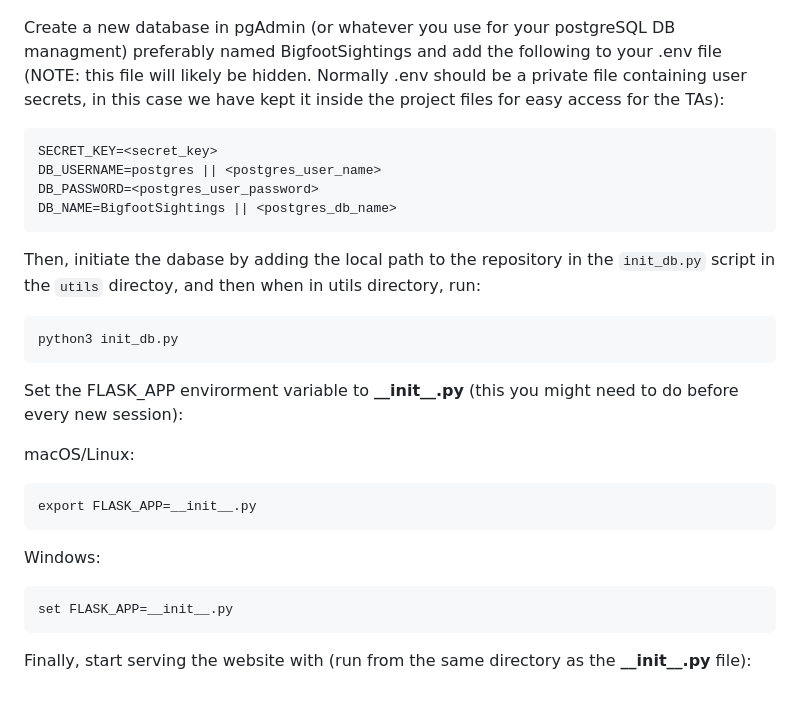
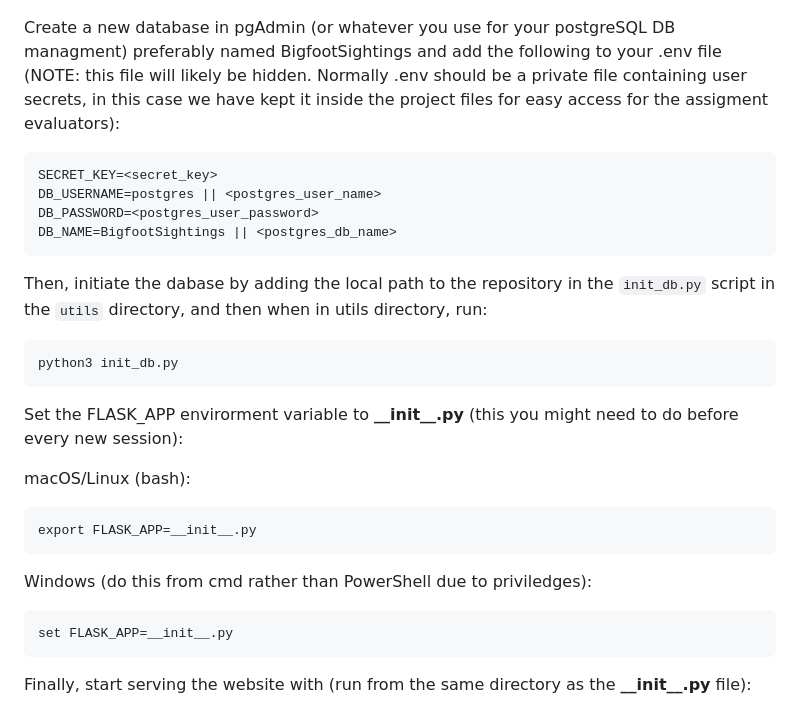
Before and after one commit to KostasValeckas/BigfootSightings, a Markdown page: BigfootSightings/readme.md, the part around the change. Drawn GitHub-style.

Commit message:
some readme stuff

```diff
--- a/BigfootSightings/readme.md
+++ b/BigfootSightings/readme.md
@@ -33,24 +33,24 @@ We have experienced issues with installing psycopg2 on some Ubuntu distributions
 Create a new database in pgAdmin (or whatever you use for your postgreSQL DB managment) preferably named BigfootSightings and add the following to your .env file
 (NOTE: this file will likely be hidden. Normally .env should be a private file containing user secrets, in this
 case we have kept it inside the project files for easy
-access for the TAs):
+access for the assigment evaluators):
 
     SECRET_KEY=<secret_key>
     DB_USERNAME=postgres || <postgres_user_name>
     DB_PASSWORD=<postgres_user_password>
     DB_NAME=BigfootSightings || <postgres_db_name>
 
- Then, initiate the dabase by adding the local path to the repository in the `init_db.py` script in the `utils` directoy, and then when in utils directory, run:
+ Then, initiate the dabase by adding the local path to the repository in the `init_db.py` script in the `utils` directory, and then when in utils directory, run:
 
     python3 init_db.py
 
 Set the FLASK\_APP envirorment variable to __\_\_init\_\_.py__ (this you might need to do before every new session):
 
-macOS/Linux:
+macOS/Linux (bash):
 
 	export FLASK_APP=__init__.py
 
-Windows:
+Windows (do this from cmd rather than PowerShell due to priviledges):
 
 	set FLASK_APP=__init__.py
 
```
Also changed, not shown: readme.md (+4 -4 lines).
